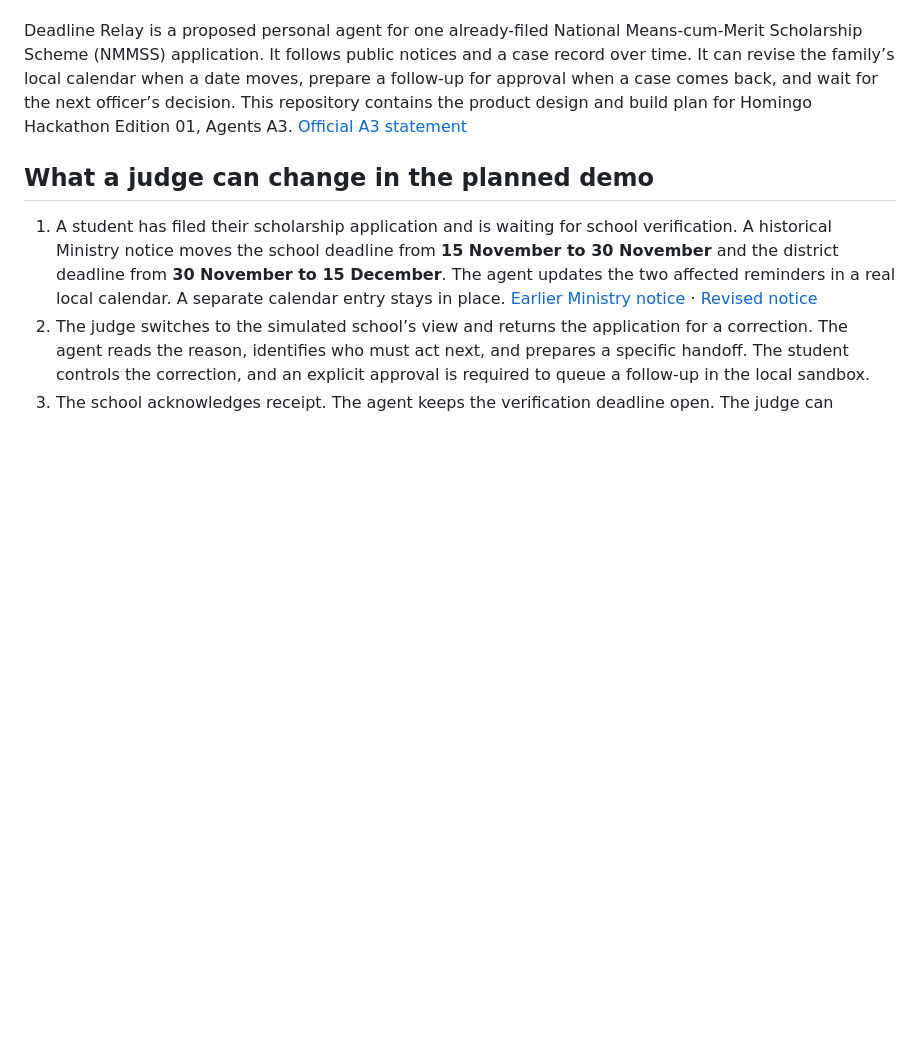
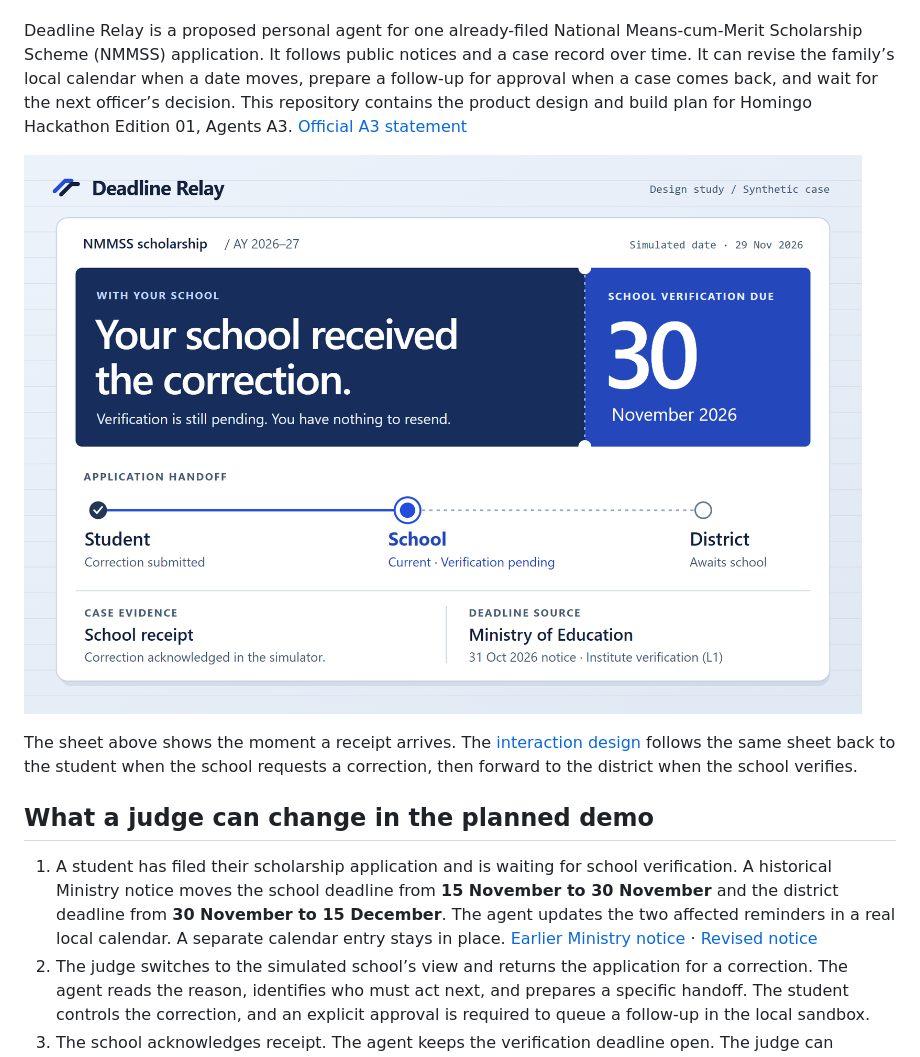
Before and after one commit to Junaid2-7777/relay-desk, a Markdown page: README.md, the part around the change. Rendered like a GitHub page; pictures changed too: docs/images/handoff-sheet.png (added); blank space fills up the shorter version.

Commit message:
Illustrate the moment a school acknowledges a correction

```diff
--- a/README.md
+++ b/README.md
@@ -5,6 +5,10 @@
 On 29 November in the proposed demo, a student gets a receipt for the attachment their school asked them to replace. They can put the file away. The school still owes a verification by 30 November. If it verifies, the district takes over with its own 15 December deadline. A family opening Deadline Relay at any point should be able to tell who has the case, whether they need to do anything today, and which record supports that answer. [Ministry schedule](https://www.pib.gov.in/PressReleasePage.aspx?PRID=2330936&lang=1&reg=3)
 
 Deadline Relay is a proposed personal agent for one already-filed National Means-cum-Merit Scholarship Scheme (NMMSS) application. It follows public notices and a case record over time. It can revise the family’s local calendar when a date moves, prepare a follow-up for approval when a case comes back, and wait for the next officer’s decision. This repository contains the product design and build plan for Homingo Hackathon Edition 01, Agents A3. [Official A3 statement](https://hackathon.homingo.co.in/hackathons/edition-01/problem-statements#a3)
+
+![Proposed student handoff sheet on 29 November. The school received the correction and still owes verification by 30 November. The case receipt and the Ministry deadline have separate sources.](docs/images/handoff-sheet.png)
+
+The sheet above shows the moment a receipt arrives. The [interaction design](docs/experience.md) follows the same sheet back to the student when the school requests a correction, then forward to the district when the school verifies.
 
 ## What a judge can change in the planned demo
 
```
Also changed, not shown: 1 other file.
